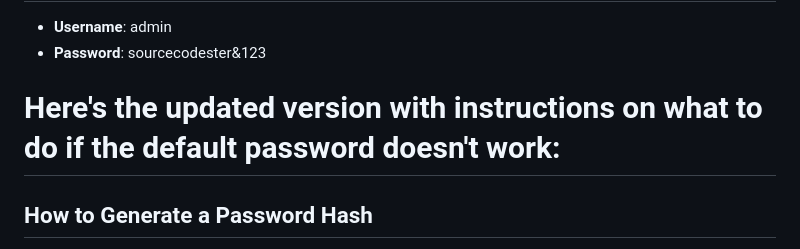
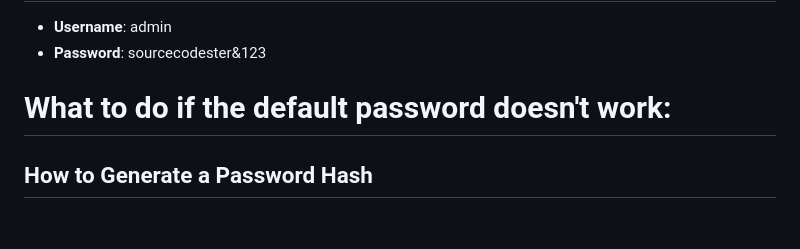
Before and after one commit to Bhoomikapm0116/AC-Repair-and-service-system, a Markdown page: README.md, the part around the change. GitHub-like rendering; blank space fills up the shorter version.

```diff
--- a/README.md
+++ b/README.md
@@ -65,7 +65,7 @@ This web-based application gives potential customers of Air Conditioner Repair a
 
 - **Username**: admin
 - **Password**: sourcecodester&123
-# Here's the updated version with instructions on what to do if the default password doesn't work:
+# What to do if the default password doesn't work:
 ## How to Generate a Password Hash
 
 1. Create a PHP file (`generate_hash.php`) with this code:
```
